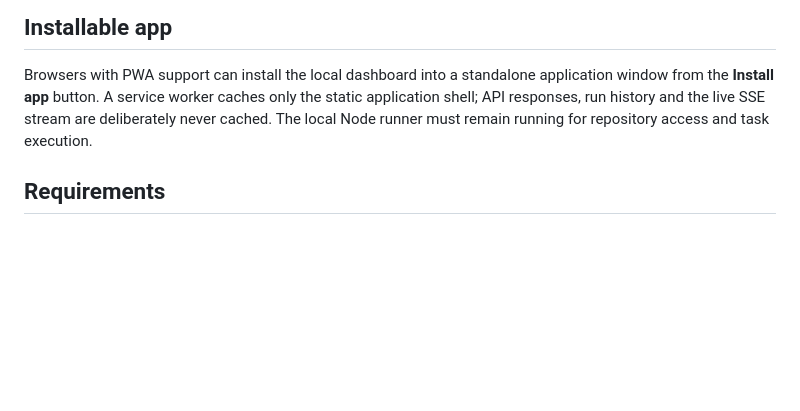
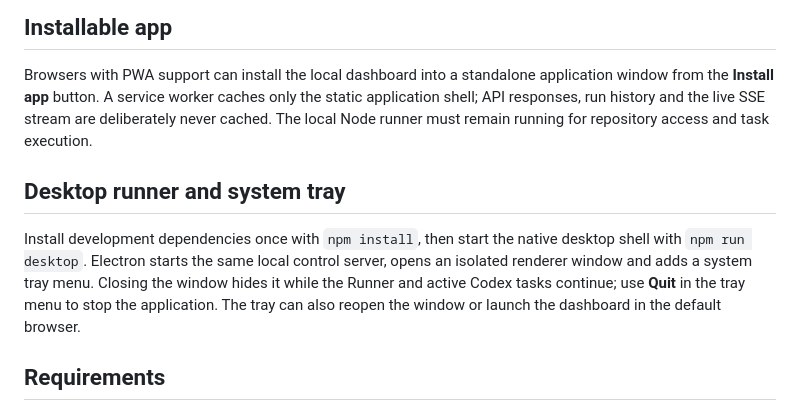
Before and after one commit to EIRCQi/codex-control-plane, a Markdown page: README.md, the part around the change. Drawn GitHub-style; blank space fills up the shorter version.

Commit message:
Add persistent desktop runner and tray (README.md)

```diff
--- a/README.md
+++ b/README.md
@@ -38,6 +38,10 @@ The notification center keeps the latest 50 approval and run-result alerts in th
 
 Browsers with PWA support can install the local dashboard into a standalone application window from the **Install app** button. A service worker caches only the static application shell; API responses, run history and the live SSE stream are deliberately never cached. The local Node runner must remain running for repository access and task execution.
 
+## Desktop runner and system tray
+
+Install development dependencies once with `npm install`, then start the native desktop shell with `npm run desktop`. Electron starts the same local control server, opens an isolated renderer window and adds a system tray menu. Closing the window hides it while the Runner and active Codex tasks continue; use **Quit** in the tray menu to stop the application. The tray can also reopen the window or launch the dashboard in the default browser.
+
 ## Requirements
 
 - Node.js 20+
```
